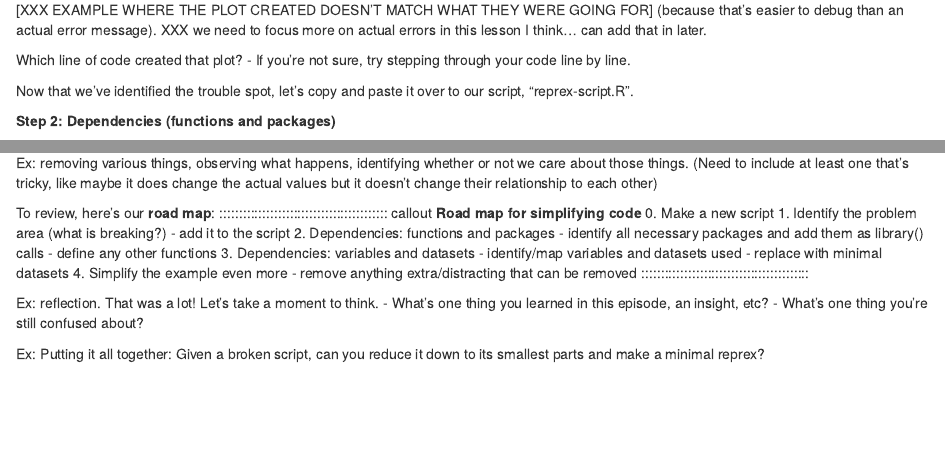
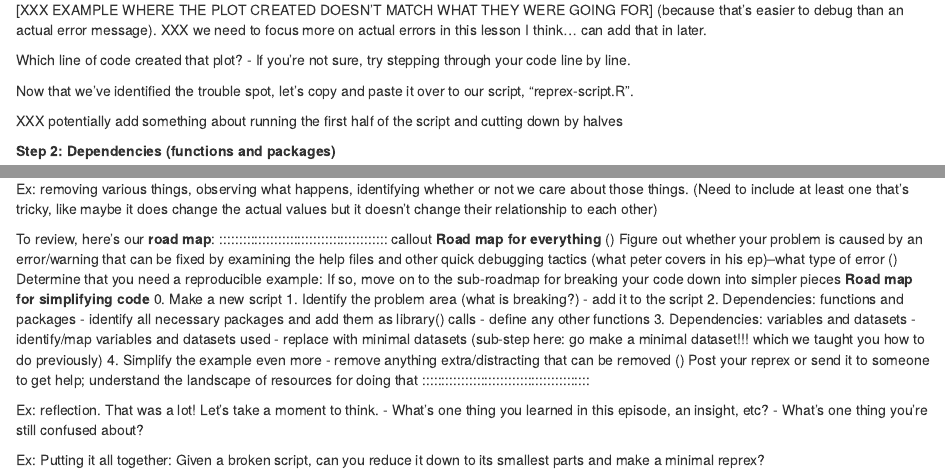
Before and after one commit to carpentries-incubator/R-help-reprexes, an R Markdown document (episodes/5-minimal-reproducible-code.Rmd): the page in a window 1100 px wide, from 1120 px down, and a second part further down, joined at a grey line. Rendered offline with R 4.5, knitr and Pandoc, with nearby package versions.

Commit message:
fixed merge conflicts

```diff
--- a/episodes/5-minimal-reproducible-code.Rmd
+++ b/episodes/5-minimal-reproducible-code.Rmd
@@ -70,6 +70,8 @@ Which line of code created that plot?
 - If you're not sure, try stepping through your code line by line.
 
 Now that we've identified the trouble spot, let's copy and paste it over to our script, "reprex-script.R".
+
+XXX potentially add something about running the first half of the script and cutting down by halves
 
 **Step 2: Dependencies (functions and packages)**
 
@@ -216,18 +218,23 @@ Ex: removing various things, observing what happens, identifying whether or not
 
 To review, here's our **road map**:
 ::::::::::::::::::::::::::::::::::::::::::: callout
+**Road map for everything**
+() Figure out whether your problem is caused by an error/warning that can be fixed by examining the help files and other quick debugging tactics (what peter covers in his ep)--what type of error
+() Determine that you need a reproducible example:
+If so, move on to the sub-roadmap for breaking your code down into simpler pieces
 **Road map for simplifying code**
-0. Make a new script
-1. Identify the problem area (what is breaking?)
-  - add it to the script
-2. Dependencies: functions and packages
-  - identify all necessary packages and add them as library() calls
-  - define any other functions
-3. Dependencies: variables and datasets
-  - identify/map variables and datasets used
-  - replace with minimal datasets
-4. Simplify the example even more
-  - remove anything extra/distracting that can be removed
+  0. Make a new script
+  1. Identify the problem area (what is breaking?)
+    - add it to the script
+  2. Dependencies: functions and packages
+    - identify all necessary packages and add them as library() calls
+    - define any other functions
+  3. Dependencies: variables and datasets
+    - identify/map variables and datasets used
+    - replace with minimal datasets (sub-step here: go make a minimal dataset!!! which we taught you how to do previously)
+  4. Simplify the example even more
+    - remove anything extra/distracting that can be removed
+() Post your reprex or send it to someone to get help; understand the landscape of resources for doing that
 :::::::::::::::::::::::::::::::::::::::::::
 
 Ex: reflection. That was a lot! Let's take a moment to think.
```
Also changed, not shown: episodes/5-minimal-reproducible-code.Rmd (4 more changed lines).
